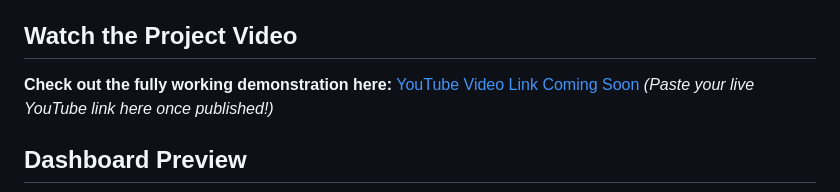
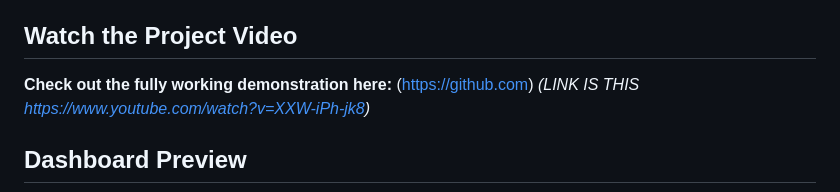
Before and after one commit to engjohnmaina/temperature-threshold-actuator, a Markdown page: README.md, the part around the change. GitHub-like rendering.

Commit message:
Fix YouTube video link in README
Updated YouTube video link in README.

```diff
--- a/README.md
+++ b/README.md
@@ -3,7 +3,7 @@
 A MicroPython firmware stack for the ESP32-S3 (N16R8) that monitors temperature/humidity and drives a hardware relay. It features a lightweight web server with a real-time canvas dashboard, configuration adjustments, and local flash logging.
 
 ## Watch the Project Video
- **Check out the fully working demonstration here:** [YouTube Video Link Coming Soon](https://github.com) *(Paste your live YouTube link here once published!)*
+ **Check out the fully working demonstration here:** (https://github.com) *(LINK IS THIS https://www.youtube.com/watch?v=XXW-iPh-jk8)*
 
 ## Dashboard Preview
 ![Temperature Dashboard Preview](dashboard-preview.png)
```
